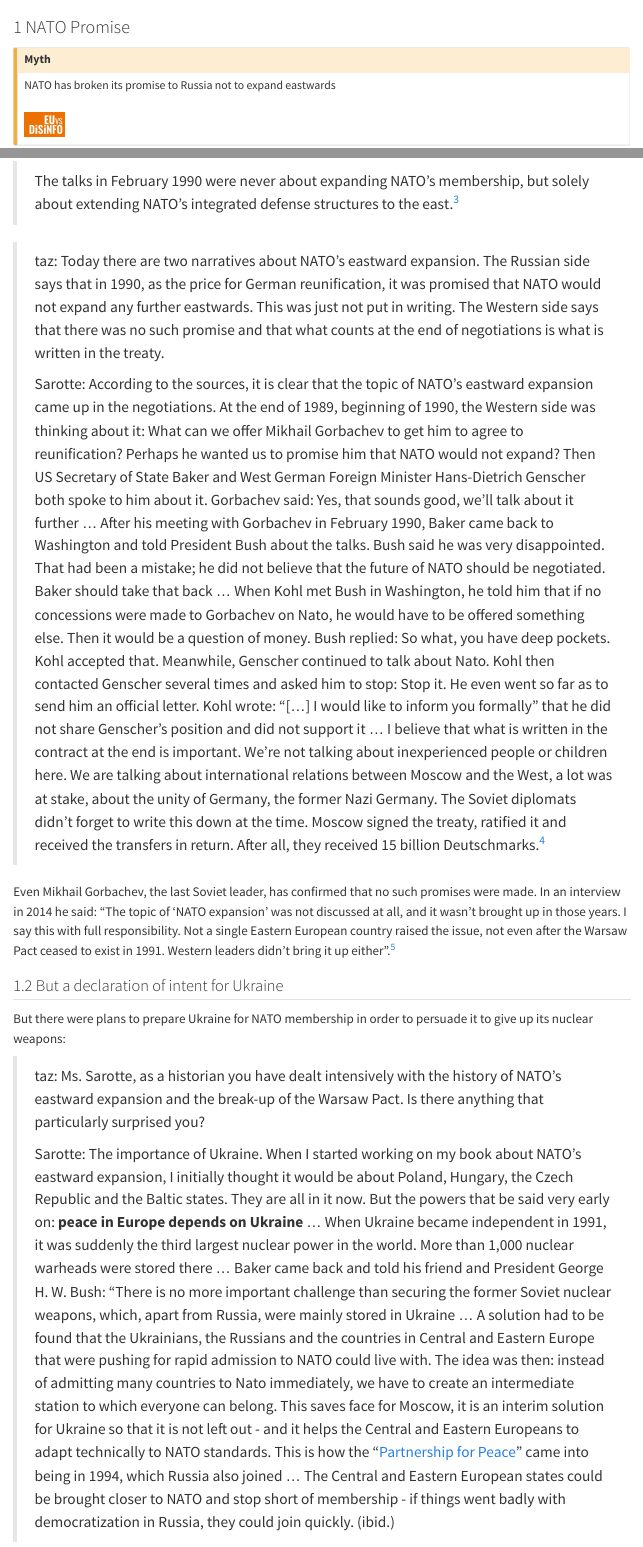
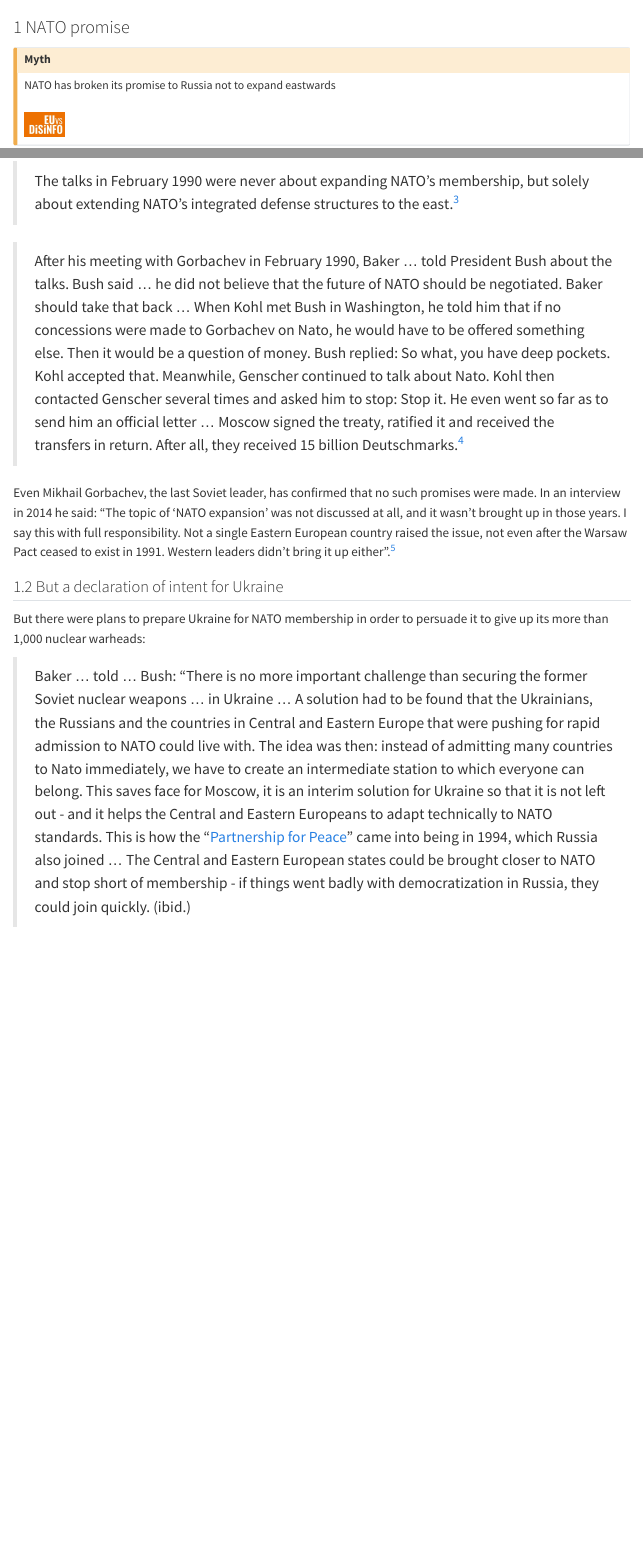
Before and after one commit to disinfodict/disinfodict, a Quarto document (nato/promise.qmd): the page in a window 1100 px wide, from its top, and a second part further down, joined at a grey line. Rendered offline with R 4.5, knitr and Pandoc in place of Quarto, with nearby package versions; menus at the side of the page are left out.

Commit message:
Fixes and cuts

```diff
--- a/nato/promise.qmd
+++ b/nato/promise.qmd
@@ -3,7 +3,7 @@
     Did you know that Ukraine was promised membership of NATO? And Russia was promised nothing! Here is the current status.
 ---
 
-# NATO Promise {#sec-nato-promise}
+# NATO promise {#sec-nato-promise}
 
 ::: {.callout-caution title="Myth"}
 NATO has broken its promise to Russia not to expand eastwards
@@ -30,20 +30,16 @@
 > The talks in February 1990 were never about expanding NATO's membership, but solely about extending NATO's integrated defense structures to the east.[^nato-promise-6]
 
 
-> taz: Today there are two narratives about NATO's eastward expansion. The Russian side says that in 1990, as the price for German reunification, it was promised that NATO would not expand any further eastwards. This was just not put in writing. The Western side says that there was no such promise and that what counts at the end of negotiations is what is written in the treaty.
->
-> Sarotte: According to the sources, it is clear that the topic of NATO's eastward expansion came up in the negotiations. At the end of 1989, beginning of 1990, the Western side was thinking about it: What can we offer Mikhail Gorbachev to get him to agree to reunification? Perhaps he wanted us to promise him that NATO would not expand? Then US Secretary of State Baker and West German Foreign Minister Hans-Dietrich Genscher both spoke to him about it. Gorbachev said: Yes, that sounds good, we'll talk about it further ... After his meeting with Gorbachev in February 1990, Baker came back to Washington and told President Bush about the talks. Bush said he was very disappointed. That had been a mistake; he did not believe that the future of NATO should be negotiated. Baker should take that back ... When Kohl met Bush in Washington, he told him that if no concessions were made to Gorbachev on Nato, he would have to be offered something else. Then it would be a question of money. Bush replied: So what, you have deep pockets. Kohl accepted that. Meanwhile, Genscher continued to talk about Nato. Kohl then contacted Genscher several times and asked him to stop: Stop it. He even went so far as to send him an official letter. Kohl wrote: “[...] I would like to inform you formally” that he did not share Genscher's position and did not support it ... I believe that what is written in the contract at the end is important. We're not talking about inexperienced people or children here. We are talking about international relations between Moscow and the West, a lot was at stake, about the unity of Germany, the former Nazi Germany. The Soviet diplomats didn't forget to write this down at the time. Moscow signed the treaty, ratified it and received the transfers in return. After all, they received 15 billion Deutschmarks.[^nato-promise-2]
+> After his meeting with Gorbachev in February 1990, Baker ... told President Bush about the talks. Bush said ... he did not believe that the future of NATO should be negotiated. Baker should take that back ... When Kohl met Bush in Washington, he told him that if no concessions were made to Gorbachev on Nato, he would have to be offered something else. Then it would be a question of money. Bush replied: So what, you have deep pockets. Kohl accepted that. Meanwhile, Genscher continued to talk about Nato. Kohl then contacted Genscher several times and asked him to stop: Stop it. He even went so far as to send him an official letter ... Moscow signed the treaty, ratified it and received the transfers in return. After all, they received 15 billion Deutschmarks.[^nato-promise-2]
 
 Even Mikhail Gorbachev, the last Soviet leader, has confirmed that no such promises were made. In an interview in 2014 he said: “The topic of 'NATO expansion' was not discussed at all, and it wasn't brought up in those years. I say this with full responsibility. Not a single Eastern European country raised the issue, not even after the Warsaw Pact ceased to exist in 1991\. Western leaders didn't bring it up either”.[^nato-promise-3]
 
 
 ## But a declaration of intent for Ukraine
 
-But there were plans to prepare Ukraine for NATO membership in order to persuade it to give up its nuclear weapons:
+But there were plans to prepare Ukraine for NATO membership in order to persuade it to give up its more than 1,000 nuclear warheads:
 
-> taz: Ms. Sarotte, as a historian you have dealt intensively with the history of NATO's eastward expansion and the break-up of the Warsaw Pact. Is there anything that particularly surprised you?
->
-> Sarotte: The importance of Ukraine. When I started working on my book about NATO's eastward expansion, I initially thought it would be about Poland, Hungary, the Czech Republic and the Baltic states. They are all in it now. But the powers that be said very early on: **peace in Europe depends on Ukraine** ... When Ukraine became independent in 1991, it was suddenly the third largest nuclear power in the world. More than 1,000 nuclear warheads were stored there ... Baker came back and told his friend and President George H. W. Bush: "There is no more important challenge than securing the former Soviet nuclear weapons, which, apart from Russia, were mainly stored in Ukraine ... A solution had to be found that the Ukrainians, the Russians and the countries in Central and Eastern Europe that were pushing for rapid admission to NATO could live with. The idea was then: instead of admitting many countries to Nato immediately, we have to create an intermediate station to which everyone can belong. This saves face for Moscow, it is an interim solution for Ukraine so that it is not left out - and it helps the Central and Eastern Europeans to adapt technically to NATO standards. This is how the “[Partnership for Peace](https://en.wikipedia.org/wiki/Partnership_for_Peace)” came into being in 1994, which Russia also joined ... The Central and Eastern European states could be brought closer to NATO and stop short of membership - if things went badly with democratization in Russia, they could join quickly. (ibid.)
+> Baker ... told ... Bush: "There is no more important challenge than securing the former Soviet nuclear weapons ... in Ukraine ... A solution had to be found that the Ukrainians, the Russians and the countries in Central and Eastern Europe that were pushing for rapid admission to NATO could live with. The idea was then: instead of admitting many countries to Nato immediately, we have to create an intermediate station to which everyone can belong. This saves face for Moscow, it is an interim solution for Ukraine so that it is not left out - and it helps the Central and Eastern Europeans to adapt technically to NATO standards. This is how the “[Partnership for Peace](https://en.wikipedia.org/wiki/Partnership_for_Peace)” came into being in 1994, which Russia also joined ... The Central and Eastern European states could be brought closer to NATO and stop short of membership - if things went badly with democratization in Russia, they could join quickly. (ibid.)
 
 On the Budapest Memorandum, see @sec-nukes-ukraine-budapestmemorandum.
 
```
Also changed, not shown: nato/expansion.de.qmd (+4 -0 lines), nato/promise.de.qmd (+2 -6 lines), in_header.html.
